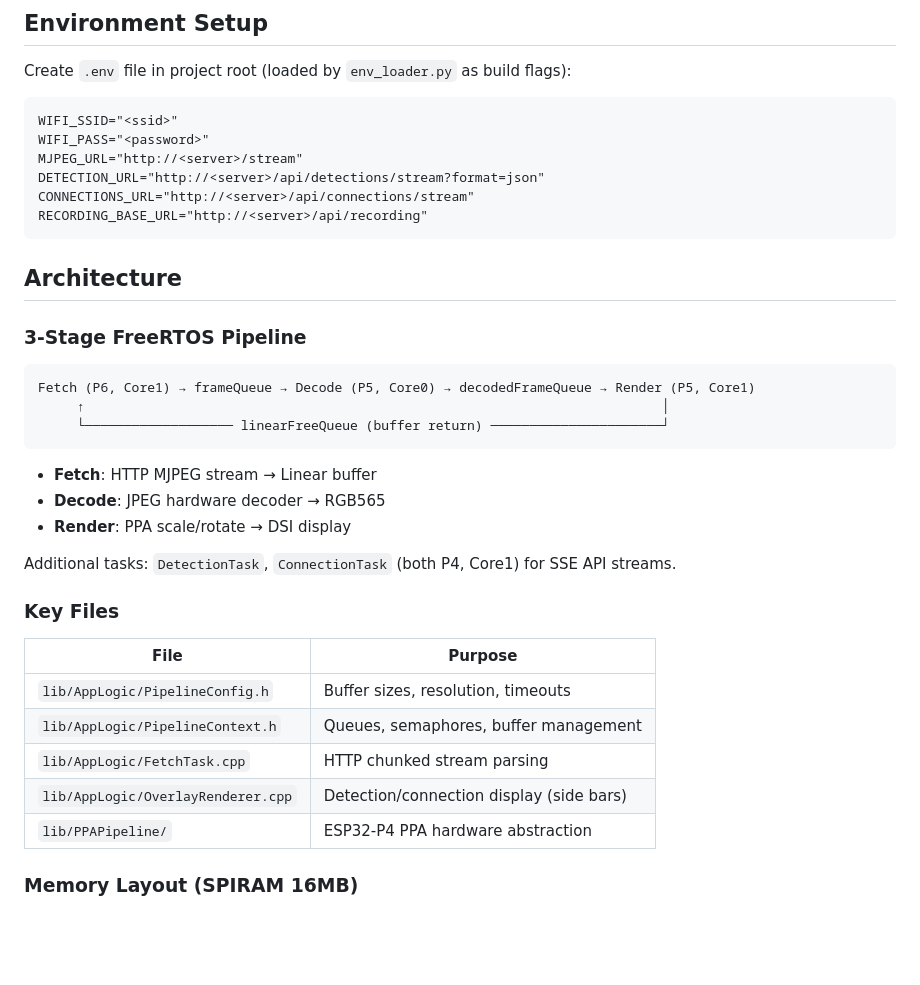
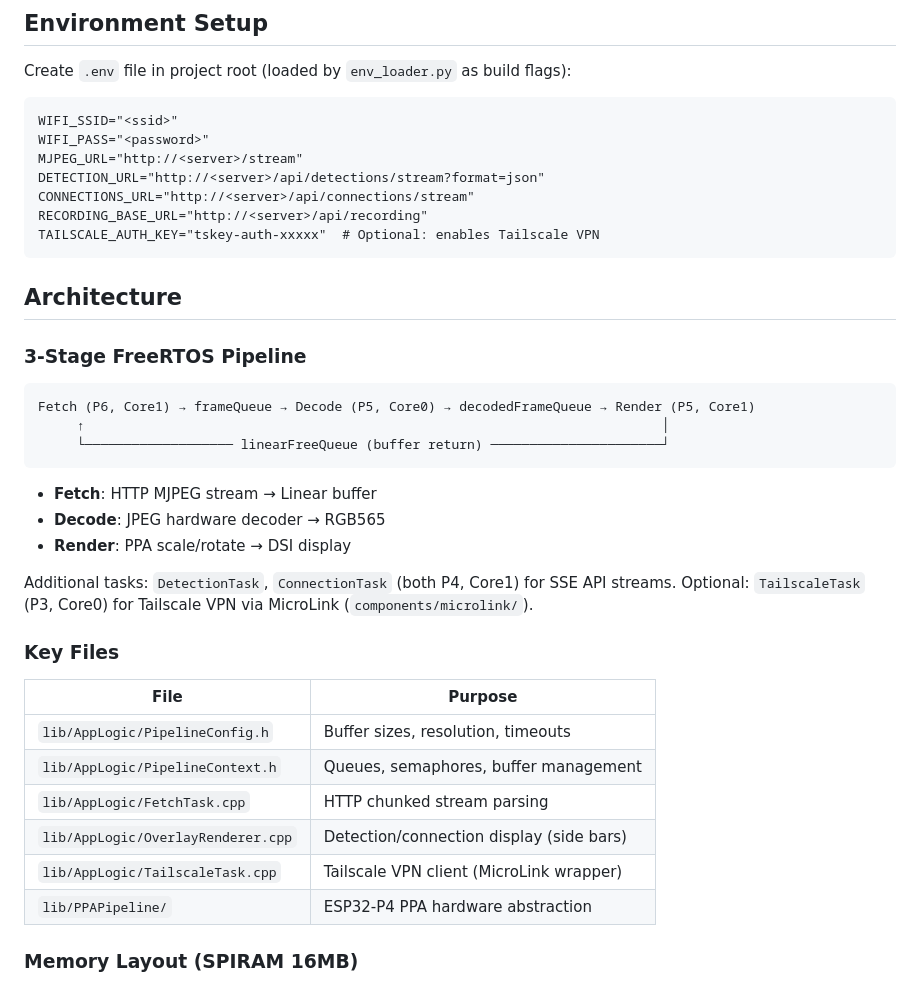
Before and after one commit to dj-oyu/tab5-camera-viewer, a Markdown page: CLAUDE.md, the part around the change. GitHub-like rendering; blank space fills up the shorter version.

````diff
--- a/CLAUDE.md
+++ b/CLAUDE.md
@@ -25,6 +25,7 @@ MJPEG_URL="http://<server>/stream"
 DETECTION_URL="http://<server>/api/detections/stream?format=json"
 CONNECTIONS_URL="http://<server>/api/connections/stream"
 RECORDING_BASE_URL="http://<server>/api/recording"
+TAILSCALE_AUTH_KEY="tskey-auth-xxxxx"  # Optional: enables Tailscale VPN
 ```
 
 ## Architecture
@@ -42,6 +43,7 @@ Fetch (P6, Core1) → frameQueue → Decode (P5, Core0) → decodedFrameQueue
 - **Render**: PPA scale/rotate → DSI display
 
 Additional tasks: `DetectionTask`, `ConnectionTask` (both P4, Core1) for SSE API streams.
+Optional: `TailscaleTask` (P3, Core0) for Tailscale VPN via MicroLink (`components/microlink/`).
 
 ### Key Files
 
@@ -51,6 +53,7 @@ Additional tasks: `DetectionTask`, `ConnectionTask` (both P4, Core1) for SSE API
 | `lib/AppLogic/PipelineContext.h` | Queues, semaphores, buffer management |
 | `lib/AppLogic/FetchTask.cpp` | HTTP chunked stream parsing |
 | `lib/AppLogic/OverlayRenderer.cpp` | Detection/connection display (side bars) |
+| `lib/AppLogic/TailscaleTask.cpp` | Tailscale VPN client (MicroLink wrapper) |
 | `lib/PPAPipeline/` | ESP32-P4 PPA hardware abstraction |
 
 ### Memory Layout (SPIRAM 16MB)
````
Also changed, not shown: docs/pipeline-architecture.md (+3 -0 lines), docs/task-interactions.md (+22 -3 lines).
